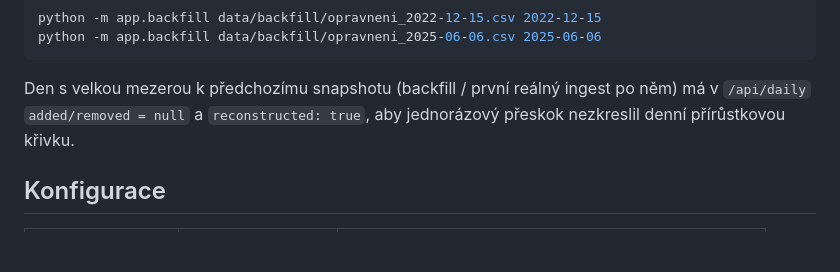
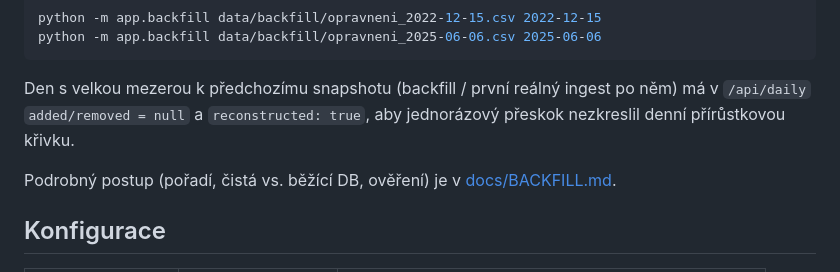
Before and after one commit to michalsiman/ctu-ham-stats, a Markdown page: README.md, the part around the change. GitHub-like rendering; blank space fills up the shorter version.

```diff
--- a/README.md
+++ b/README.md
@@ -73,6 +73,8 @@ Den s velkou mezerou k předchozímu snapshotu (backfill / první reálný inges
 má v `/api/daily` `added/removed = null` a `reconstructed: true`, aby jednorázový
 přeskok nezkreslil denní přírůstkovou křivku.
 
+Podrobný postup (pořadí, čistá vs. běžící DB, ověření) je v [docs/BACKFILL.md](docs/BACKFILL.md).
+
 ## Konfigurace
 
 | Proměnná | Výchozí | Popis |
```
Also changed, not shown: docs/BACKFILL.md (added, +93 -0 lines).
